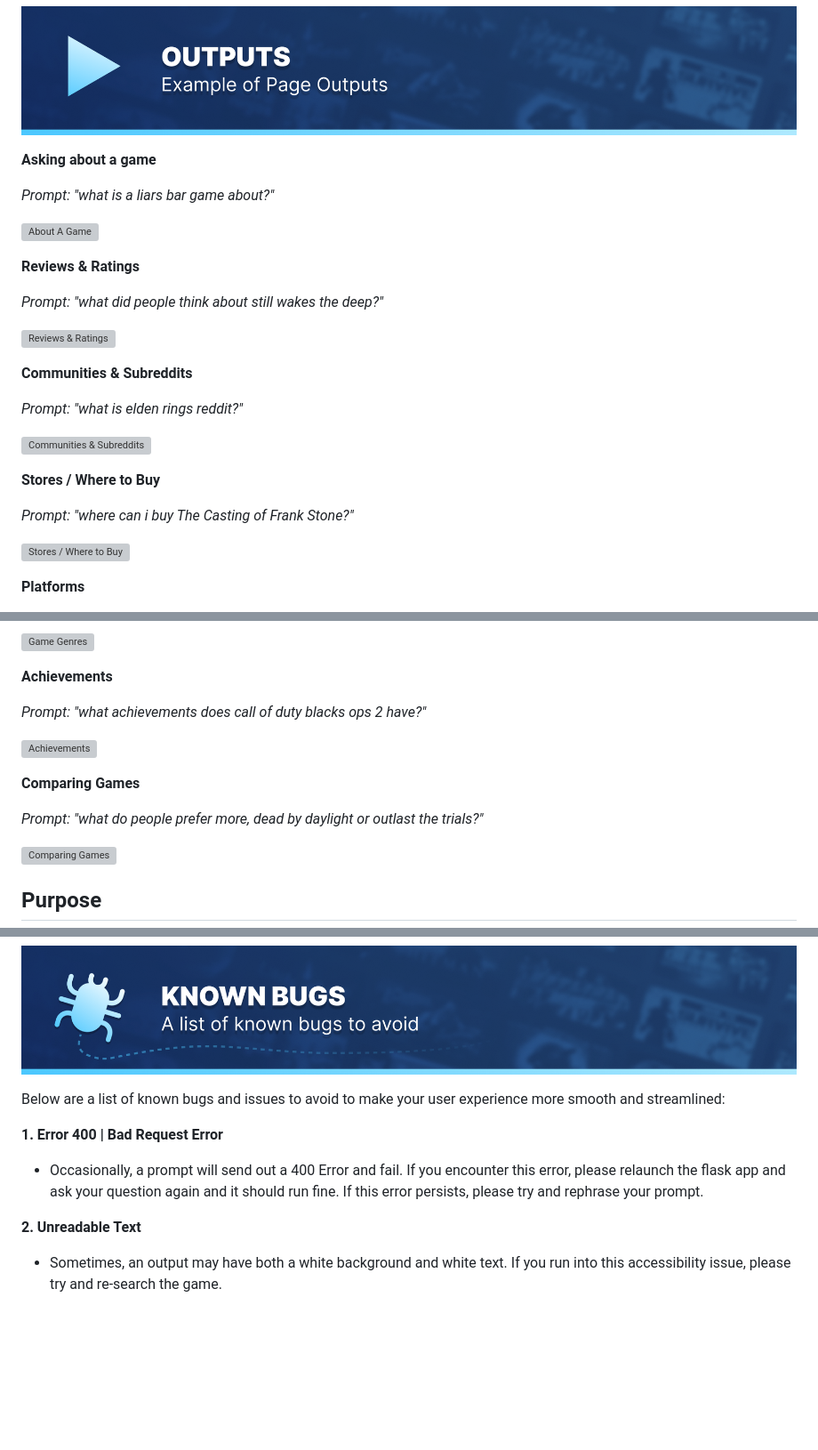
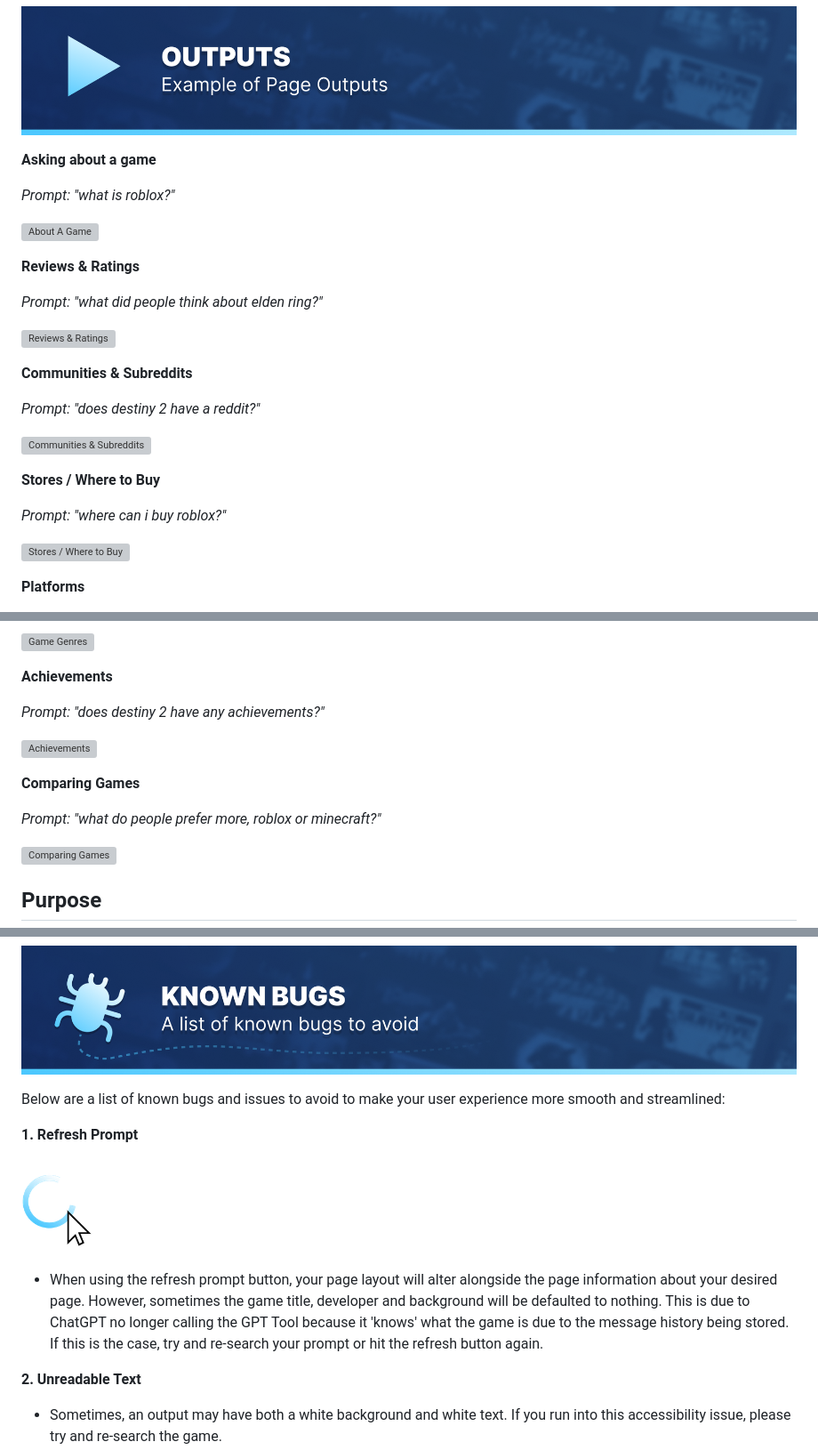
Before and after one commit to BenShapley/game-database-openai-powered, a Markdown page: README.md, 3 parts joined by grey strips. Shown: that part at 89% size. Drawn GitHub-style; pictures changed too: gh-assets/refresh-button.png (added); blank space fills up the shorter version; grey boxes are pictures that could not be loaded.

Commit message:
updated known bugs in readme

```diff
--- a/README.md
+++ b/README.md
@@ -247,25 +247,25 @@ To compare two games, use prompts like:
 
 **Asking about a game**
 
-*Prompt: "what is a liars bar game about?"*
+*Prompt: "what is roblox?"*
 
 ![About A Game](gh-assets/screenshots/description.png)
 
 **Reviews & Ratings**
 
-*Prompt: "what did people think about still wakes the deep?"*
+*Prompt: "what did people think about elden ring?"*
 
 ![Reviews & Ratings](gh-assets/screenshots/reviews.png)
 
 **Communities & Subreddits**
 
-*Prompt: "what is elden rings reddit?"*
+*Prompt: "does destiny 2 have a reddit?"*
 
 ![Communities & Subreddits](gh-assets/screenshots/reddits.png)
 
 **Stores / Where to Buy**
 
-*Prompt: "where can i buy The Casting of Frank Stone?"*
+*Prompt: "where can i buy roblox?"*
 
 ![Stores / Where to Buy](gh-assets/screenshots/Stores.png)
 
@@ -283,13 +283,13 @@ To compare two games, use prompts like:
 
 **Achievements**
 
-*Prompt: "what achievements does call of duty blacks ops 2 have?"*
+*Prompt: "does destiny 2 have any achievements?"*
 
 ![Achievements](gh-assets/screenshots/achievements.png)
 
 **Comparing Games**
 
-*Prompt: "what do people prefer more, dead by daylight or outlast the trials?"*
+*Prompt: "what do people prefer more, roblox or minecraft?"*
 
 ![Comparing Games](gh-assets/screenshots/comparison.png)
 
@@ -317,9 +317,11 @@ This project was a fun learning experience whilst also demonstrating the future
 
 Below are a list of known bugs and issues to avoid to make your user experience more smooth and streamlined:
 
-**1. Error 400 | Bad Request Error**
+**1. Refresh Prompt**
 
-- Occasionally, a prompt will send out a 400 Error and fail. If you encounter this error, please relaunch the flask app and ask your question again and it should run fine. If this error persists, please try and rephrase your prompt.
+![Refresh Button](gh-assets/refresh-button.png)
+
+- When using the refresh prompt button, your page layout will alter alongside the page information about your desired page. However, sometimes the game title, developer and background will be defaulted to nothing. This is due to ChatGPT no longer calling the GPT Tool because it 'knows' what the game is due to the message history being stored. If this is the case, try and re-search your prompt or hit the refresh button again.
 
 **2. Unreadable Text**
 
```
Also changed, not shown: other parts of README.md (+1 -1 lines), 1 other file.
